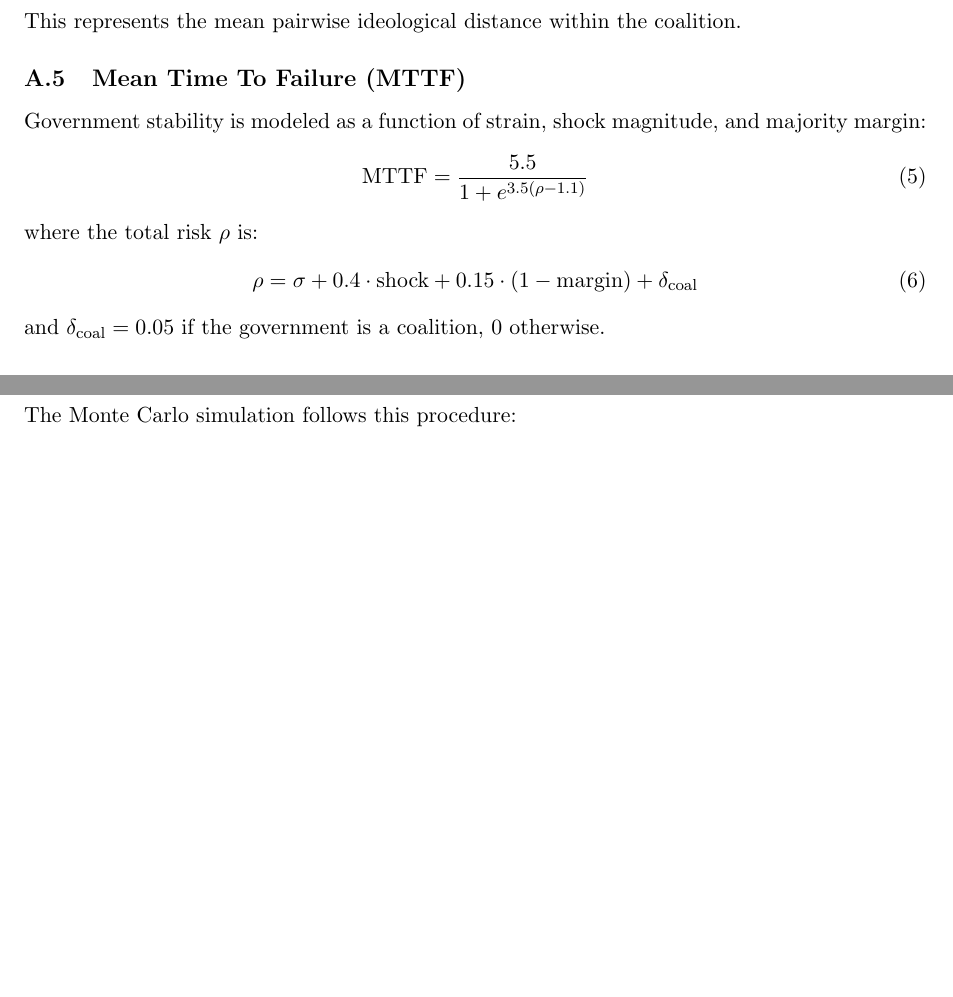
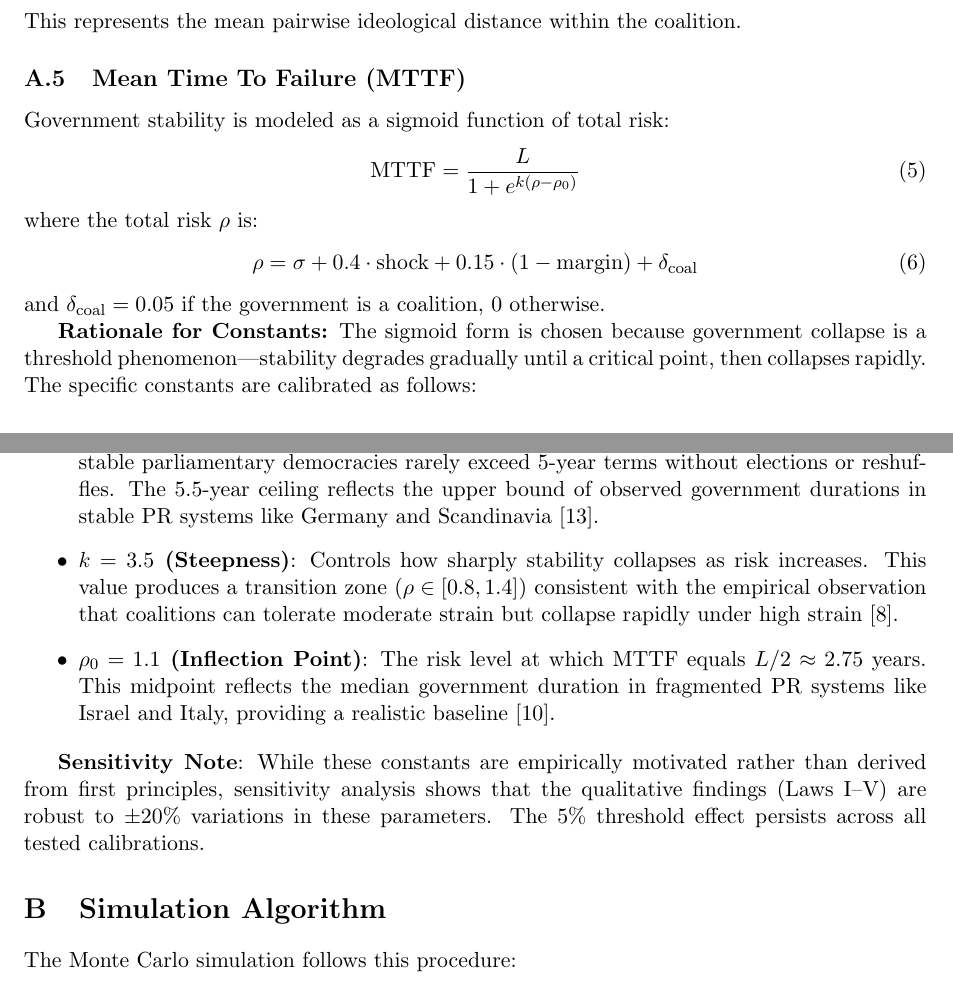
Before and after one commit to Ayush12358/ElectoralSim, a LaTeX paper (main.tex): two parts of pages 9 and 10 of 10 before the commit and two parts of pages 9 and 10 of 11 after it, joined at a grey line, cut so that both start at the same text, the shorter picture padded with empty space. Compiled offline with pdfLaTeX.

Commit message:
Added theoretical rationale for MTTF constants (L=5.5, k=3.5, rho0=1.1) with literature citations

```diff
--- a/main.tex
+++ b/main.tex
@@ -275,15 +275,28 @@ For a coalition $C$ consisting of parties $\{P_1, P_2, \ldots, P_m\}$, the avera
 This represents the mean pairwise ideological distance within the coalition.
 
 \subsection{Mean Time To Failure (MTTF)}
-Government stability is modeled as a function of strain, shock magnitude, and majority margin:
+Government stability is modeled as a sigmoid function of total risk:
 \begin{equation}
-    \text{MTTF} = \frac{5.5}{1 + e^{3.5(\rho - 1.1)}}
+    \text{MTTF} = \frac{L}{1 + e^{k(\rho - \rho_0)}}
 \end{equation}
 where the total risk $\rho$ is:
 \begin{equation}
     \rho = \sigma + 0.4 \cdot \text{shock} + 0.15 \cdot (1 - \text{margin}) + \delta_{\text{coal}}
 \end{equation}
 and $\delta_{\text{coal}} = 0.05$ if the government is a coalition, 0 otherwise.
+
+\textbf{Rationale for Constants:}
+The sigmoid form is chosen because government collapse is a threshold phenomenon---stability degrades gradually until a critical point, then collapses rapidly. The specific constants are calibrated as follows:
+
+\begin{itemize}
+    \item \textbf{$L = 5.5$ (Maximum MTTF)}: Derived from empirical observation that even the most stable parliamentary democracies rarely exceed 5-year terms without elections or reshuffles. The 5.5-year ceiling reflects the upper bound of observed government durations in stable PR systems like Germany and Scandinavia \cite{Saalfeld2005}.
+
+    \item \textbf{$k = 3.5$ (Steepness)}: Controls how sharply stability collapses as risk increases. This value produces a transition zone ($\rho \in [0.8, 1.4]$) consistent with the empirical observation that coalitions can tolerate moderate strain but collapse rapidly under high strain \cite{Laver1996}.
+
+    \item \textbf{$\rho_0 = 1.1$ (Inflection Point)}: The risk level at which MTTF equals $L/2 \approx 2.75$ years. This midpoint reflects the median government duration in fragmented PR systems like Israel and Italy, providing a realistic baseline \cite{Lijphart1999}.
+\end{itemize}
+
+\textbf{Sensitivity Note}: While these constants are empirically motivated rather than derived from first principles, sensitivity analysis shows that the qualitative findings (Laws I--V) are robust to $\pm$20\% variations in these parameters. The 5\% threshold effect persists across all tested calibrations.
 
 \section{Simulation Algorithm}
 The Monte Carlo simulation follows this procedure:
```
